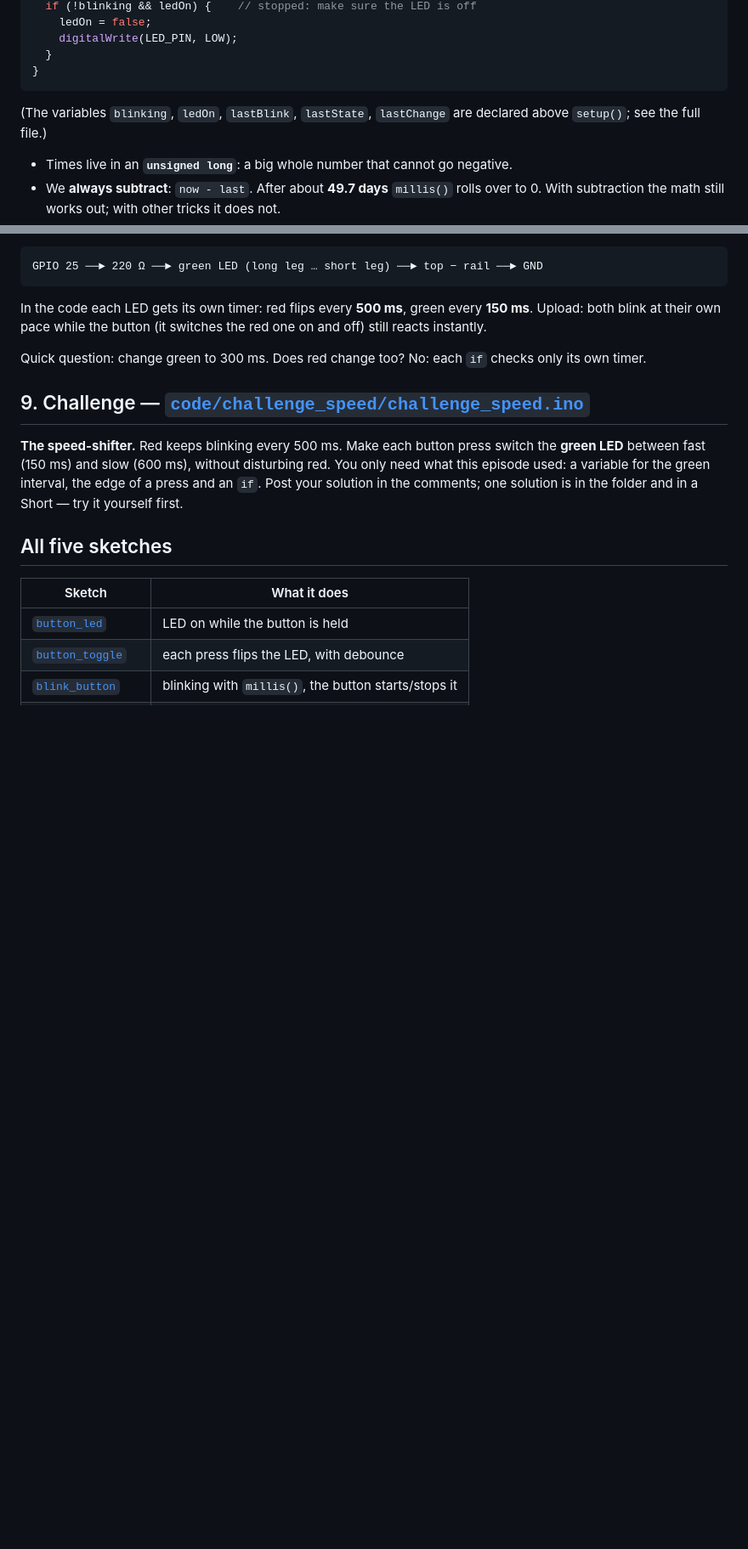
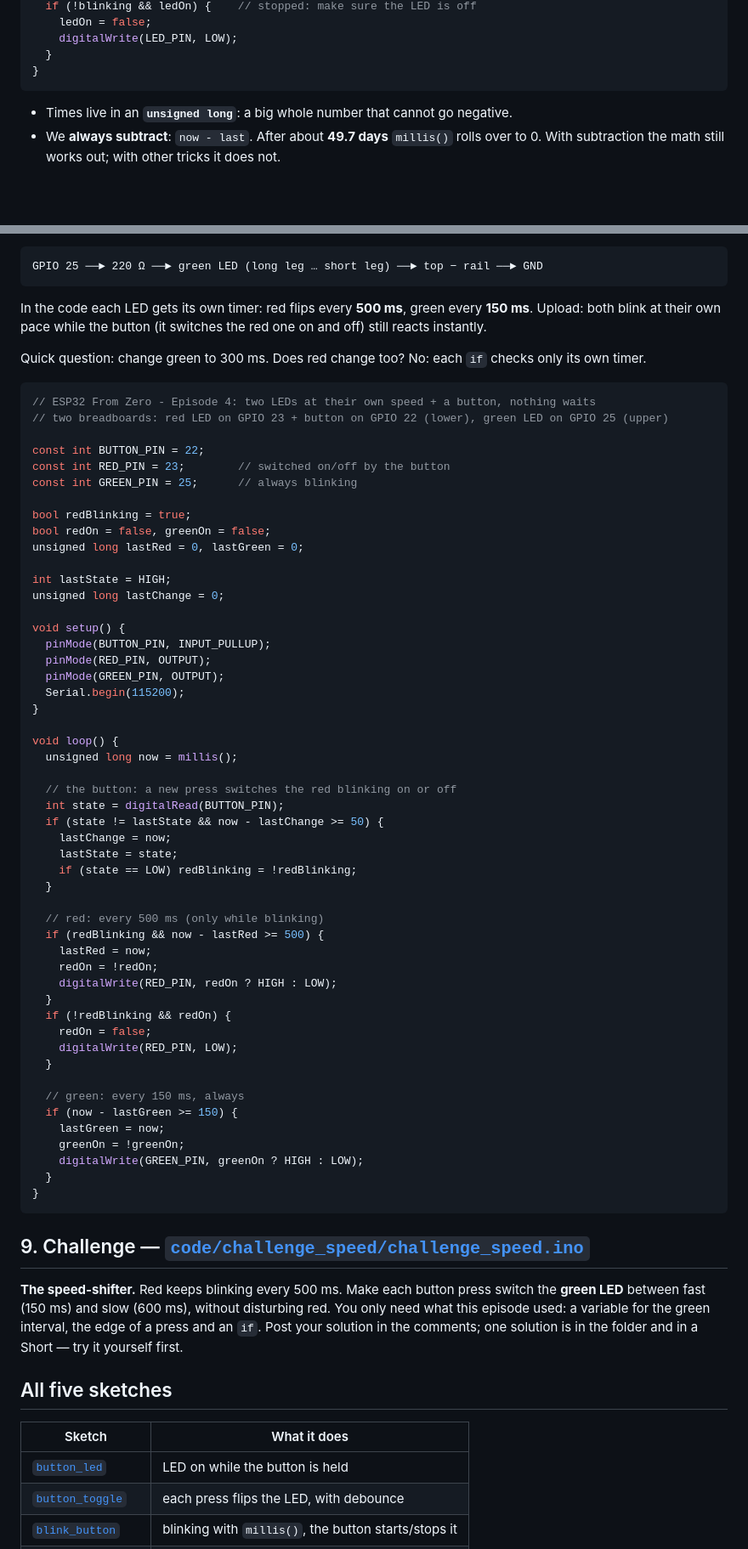
Before and after one commit to emjnbulut/esp32-from-zero, a Markdown page: lessons/04-buttons-and-millis/README.md, 2 parts joined by grey strips. Shown at 85% size. Drawn GitHub-style; blank space fills up the shorter version.

Commit message:
ep04 lesson: show the full toggle, blink_button and two_leds sketches
Co-Authored-By: Claude Opus 5.5 <noreply@anthropic.com>

````diff
--- a/lessons/04-buttons-and-millis/README.md
+++ b/lessons/04-buttons-and-millis/README.md
@@ -163,9 +218,6 @@ void loop() {
   }
 }
 ```
-
-(The variables `blinking`, `ledOn`, `lastBlink`, `lastState`, `lastChange` are declared above `setup()`; see the
-full file.)
 
 - Times live in an **`unsigned long`**: a big whole number that cannot go negative.
 - We **always subtract**: `now - last`. After about **49.7 days** `millis()` rolls over to 0. With subtraction the
@@ -196,6 +248,59 @@ their own pace while the button (it switches the red one on and off) still react
 
 Quick question: change green to 300 ms. Does red change too? No: each `if` checks only its own timer.
 
+```c
+// ESP32 From Zero - Episode 4: two LEDs at their own speed + a button, nothing waits
+// two breadboards: red LED on GPIO 23 + button on GPIO 22 (lower), green LED on GPIO 25 (upper)
+
+const int BUTTON_PIN = 22;
+const int RED_PIN = 23;        // switched on/off by the button
+const int GREEN_PIN = 25;      // always blinking
+
+bool redBlinking = true;
+bool redOn = false, greenOn = false;
+unsigned long lastRed = 0, lastGreen = 0;
+
+int lastState = HIGH;
+unsigned long lastChange = 0;
+
+void setup() {
+  pinMode(BUTTON_PIN, INPUT_PULLUP);
+  pinMode(RED_PIN, OUTPUT);
+  pinMode(GREEN_PIN, OUTPUT);
+  Serial.begin(115200);
+}
+
+void loop() {
+  unsigned long now = millis();
+
+  // the button: a new press switches the red blinking on or off
+  int state = digitalRead(BUTTON_PIN);
+  if (state != lastState && now - lastChange >= 50) {
+    lastChange = now;
+    lastState = state;
+    if (state == LOW) redBlinking = !redBlinking;
+  }
+
+  // red: every 500 ms (only while blinking)
+  if (redBlinking && now - lastRed >= 500) {
+    lastRed = now;
+    redOn = !redOn;
+    digitalWrite(RED_PIN, redOn ? HIGH : LOW);
+  }
+  if (!redBlinking && redOn) {
+    redOn = false;
+    digitalWrite(RED_PIN, LOW);
+  }
+
+  // green: every 150 ms, always
+  if (now - lastGreen >= 150) {
+    lastGreen = now;
+    greenOn = !greenOn;
+    digitalWrite(GREEN_PIN, greenOn ? HIGH : LOW);
+  }
+}
+```
+
 ## 9. Challenge — [`code/challenge_speed/challenge_speed.ino`](code/challenge_speed/challenge_speed.ino)
 
 **The speed-shifter.** Red keeps blinking every 500 ms. Make each button press switch the **green LED** between fast
````
Also changed, not shown: other parts of lessons/04-buttons-and-millis/README.md (+55 -0 lines).
